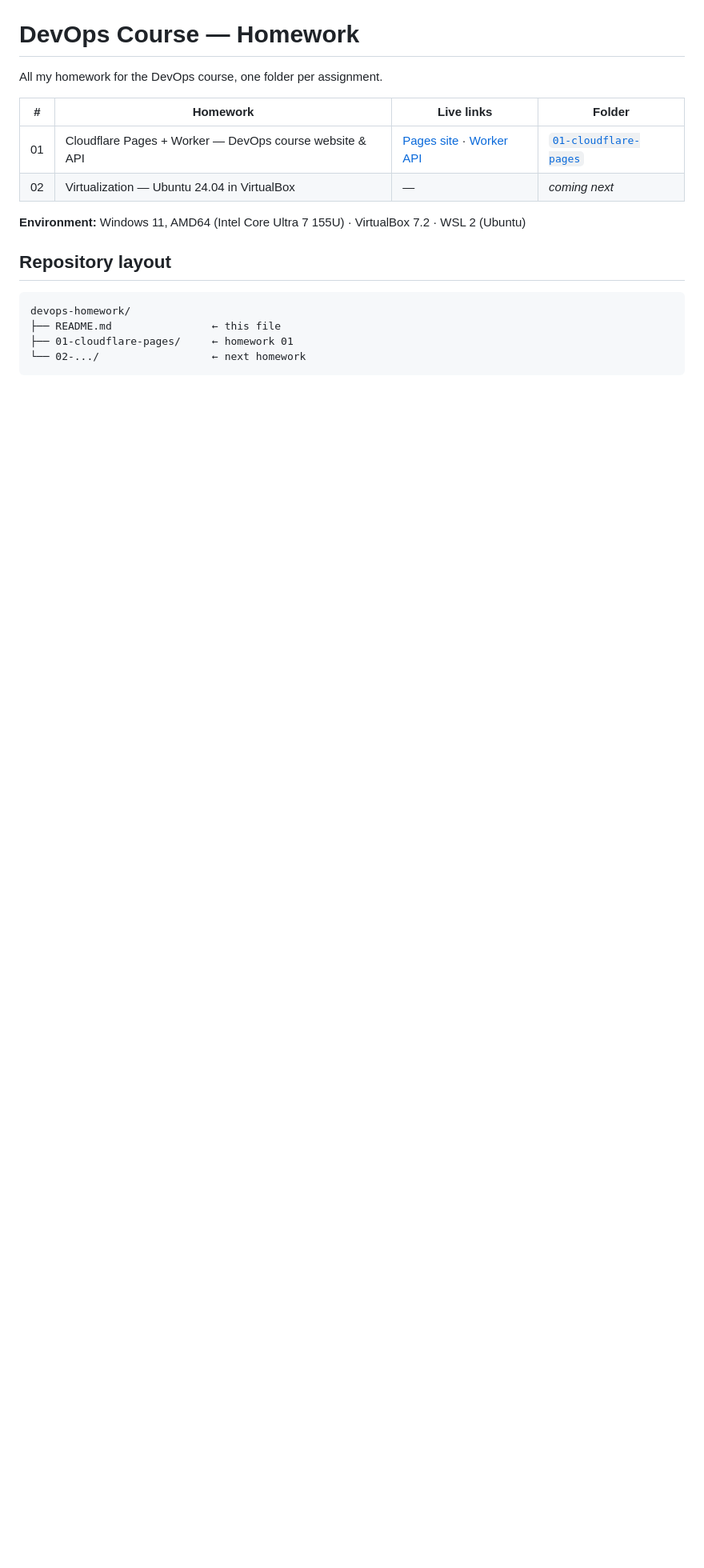
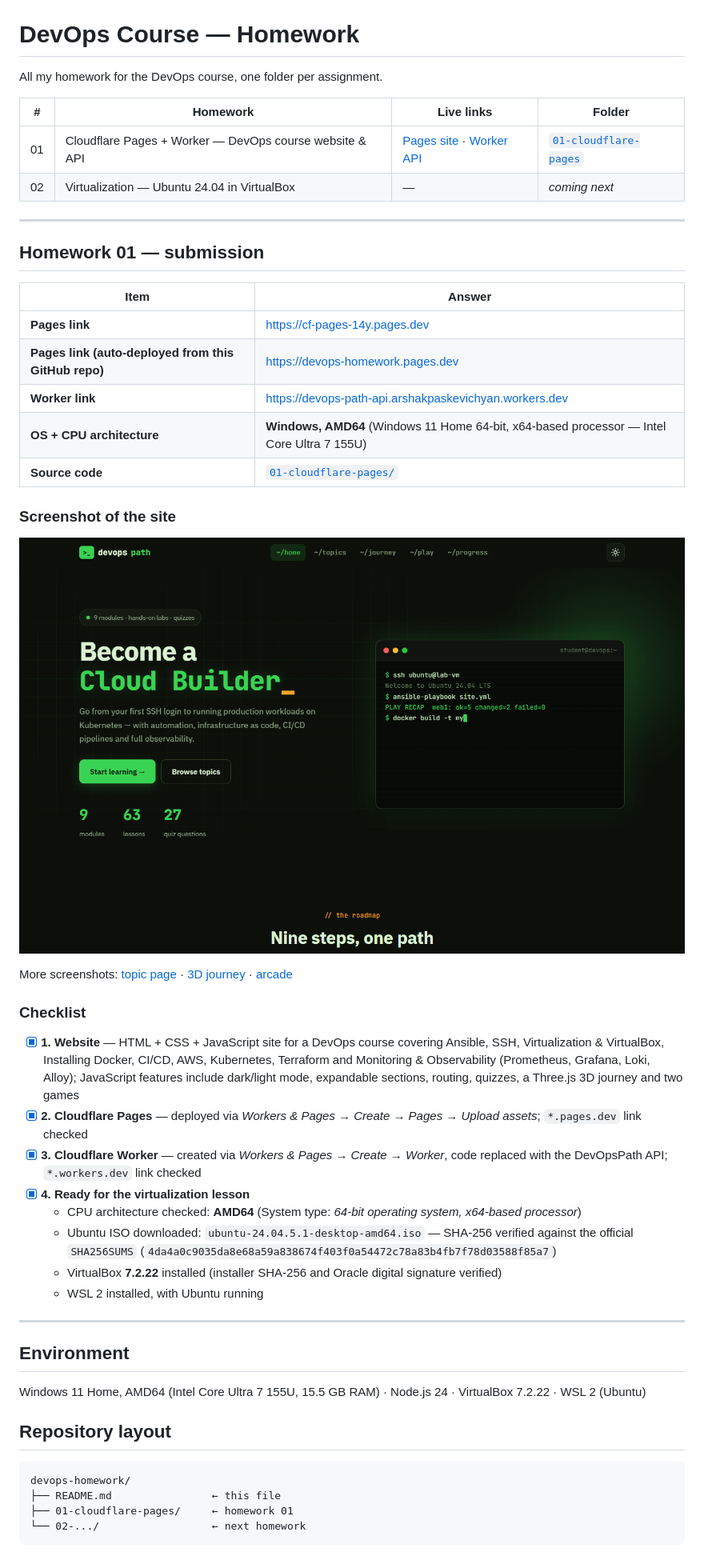
Before and after one commit to Arshak1988/devops-homework, a Markdown page: README.md, the part around the change. Shown at 80% size. GitHub-like rendering; pictures changed too: 01-cloudflare-pages/docs/screenshot-home.png (added); blank space fills up the shorter version.

Commit message:
Add homework 01 submission details and screenshots to README

```diff
--- a/README.md
+++ b/README.md
@@ -7,7 +7,41 @@ All my homework for the DevOps course, one folder per assignment.
 | 01 | Cloudflare Pages + Worker — DevOps course website & API | [Pages site](https://cf-pages-14y.pages.dev) · [Worker API](https://devops-path-api.arshakpaskevichyan.workers.dev) | [`01-cloudflare-pages`](01-cloudflare-pages/) |
 | 02 | Virtualization — Ubuntu 24.04 in VirtualBox | — | _coming next_ |
 
-**Environment:** Windows 11, AMD64 (Intel Core Ultra 7 155U) · VirtualBox 7.2 · WSL 2 (Ubuntu)
+---
+
+## Homework 01 — submission
+
+| Item | Answer |
+|---|---|
+| **Pages link** | https://cf-pages-14y.pages.dev |
+| **Pages link (auto-deployed from this GitHub repo)** | https://devops-homework.pages.dev |
+| **Worker link** | https://devops-path-api.arshakpaskevichyan.workers.dev |
+| **OS + CPU architecture** | **Windows, AMD64** (Windows 11 Home 64-bit, x64-based processor — Intel Core Ultra 7 155U) |
+| **Source code** | [`01-cloudflare-pages/`](01-cloudflare-pages/) |
+
+### Screenshot of the site
+
+![DevOpsPath home page](01-cloudflare-pages/docs/screenshot-home.png)
+
+More screenshots: [topic page](01-cloudflare-pages/docs/screenshot-topic.png) · [3D journey](01-cloudflare-pages/docs/screenshot-journey.png) · [arcade](01-cloudflare-pages/docs/screenshot-play.png)
+
+### Checklist
+
+- [x] **1. Website** — HTML + CSS + JavaScript site for a DevOps course covering Ansible, SSH, Virtualization & VirtualBox, Installing Docker, CI/CD, AWS, Kubernetes, Terraform and Monitoring & Observability (Prometheus, Grafana, Loki, Alloy); JavaScript features include dark/light mode, expandable sections, routing, quizzes, a Three.js 3D journey and two games
+- [x] **2. Cloudflare Pages** — deployed via *Workers & Pages → Create → Pages → Upload assets*; `*.pages.dev` link checked
+- [x] **3. Cloudflare Worker** — created via *Workers & Pages → Create → Worker*, code replaced with the DevOpsPath API; `*.workers.dev` link checked
+- [x] **4. Ready for the virtualization lesson**
+  - CPU architecture checked: **AMD64** (System type: *64-bit operating system, x64-based processor*)
+  - Ubuntu ISO downloaded: `ubuntu-24.04.5.1-desktop-amd64.iso` — SHA-256 verified against the official `SHA256SUMS`
+    (`4da4a0c9035da8e68a59a838674f403f0a54472c78a83b4fb7f78d03588f85a7`)
+  - VirtualBox **7.2.22** installed (installer SHA-256 and Oracle digital signature verified)
+  - WSL 2 installed, with Ubuntu running
+
+---
+
+## Environment
+
+Windows 11 Home, AMD64 (Intel Core Ultra 7 155U, 15.5 GB RAM) · Node.js 24 · VirtualBox 7.2.22 · WSL 2 (Ubuntu)
 
 ## Repository layout
 
```
Also changed, not shown: 01-cloudflare-pages/README.md (+21 -3 lines), 01-cloudflare-pages/docs/screenshot-journey.png (added), 01-cloudflare-pages/docs/screenshot-play.png (added), 01-cloudflare-pages/docs/screenshot-topic.png (added).
